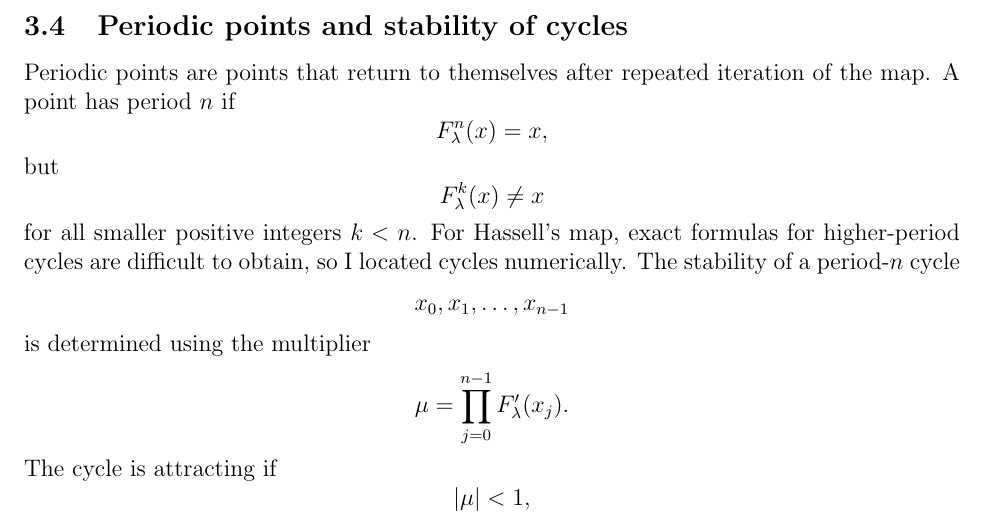
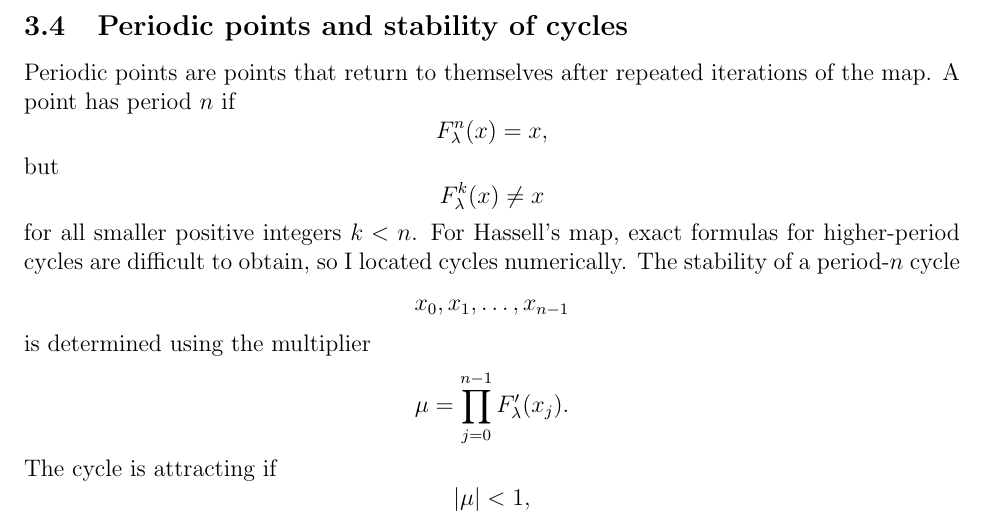
Before and after one commit to BruhSoundEffectNumber2/c455-project, a LaTeX paper (report.tex): part of page 9 of 13, cut so that both start at the same text. Compiled offline with pdfLaTeX.

Commit message:
Fixing conflict

```diff
--- a/report.tex
+++ b/report.tex
@@ -236,7 +236,7 @@ The fixed-point structure changes as follows: for \(0<\lambda<1\), only \(x=0\)
 
 % ----- 4. Periodic points and stability of cycles -----
 \subsection{Periodic points and stability of cycles}
-Periodic points are points that return to themselves after repeated iteration of the map. A point has period \(n\) if
+Periodic points are points that return to themselves after repeated iterations of the map. A point has period \(n\) if
 \[
 F_\lambda^n(x)=x,
 \]
```
